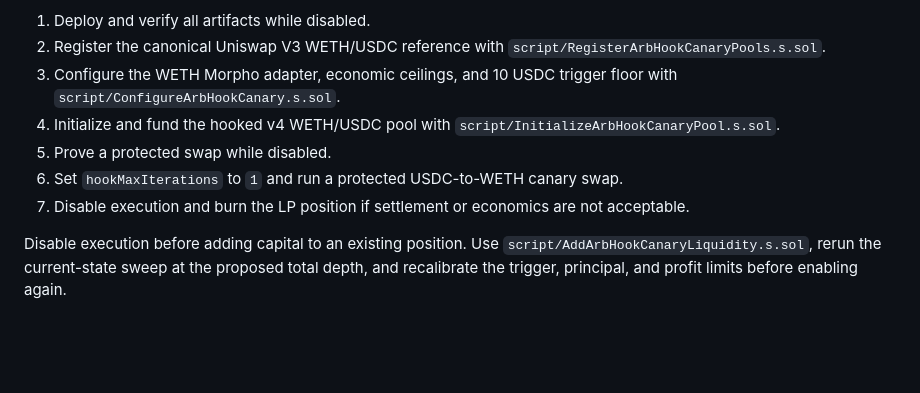
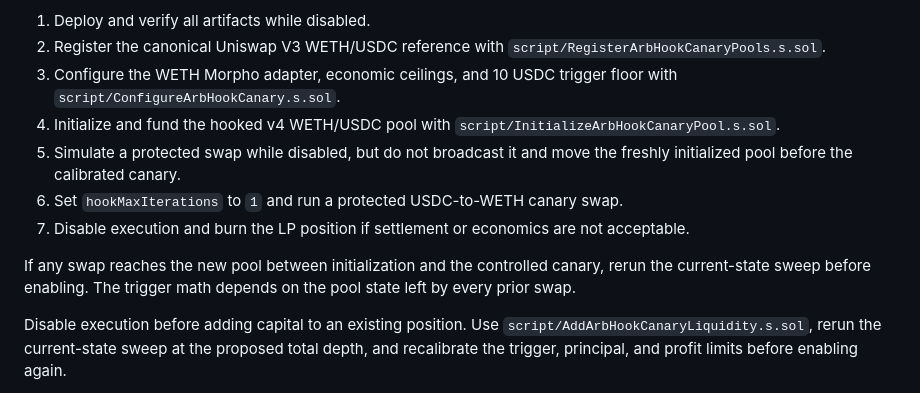
Before and after one commit to sterlingcrispin/arb-hook, a Markdown page: README.md, the part around the change. Drawn GitHub-style; blank space fills up the shorter version.

Commit message:
preserve the calibrated canary start state

```diff
--- a/README.md
+++ b/README.md
@@ -212,9 +212,11 @@ The canary sequence is:
 2. Register the canonical Uniswap V3 WETH/USDC reference with `script/RegisterArbHookCanaryPools.s.sol`.
 3. Configure the WETH Morpho adapter, economic ceilings, and 10 USDC trigger floor with `script/ConfigureArbHookCanary.s.sol`.
 4. Initialize and fund the hooked v4 WETH/USDC pool with `script/InitializeArbHookCanaryPool.s.sol`.
-5. Prove a protected swap while disabled.
+5. Simulate a protected swap while disabled, but do not broadcast it and move the freshly initialized pool before the calibrated canary.
 6. Set `hookMaxIterations` to `1` and run a protected USDC-to-WETH canary swap.
 7. Disable execution and burn the LP position if settlement or economics are not acceptable.
+
+If any swap reaches the new pool between initialization and the controlled canary, rerun the current-state sweep before enabling. The trigger math depends on the pool state left by every prior swap.
 
 Disable execution before adding capital to an existing position. Use `script/AddArbHookCanaryLiquidity.s.sol`, rerun the current-state sweep at the proposed total depth, and recalibrate the trigger, principal, and profit limits before enabling again.
 
```
Also changed, not shown: docs/MAINNET_CANARY_RUNBOOK.md (+12 -3 lines).
